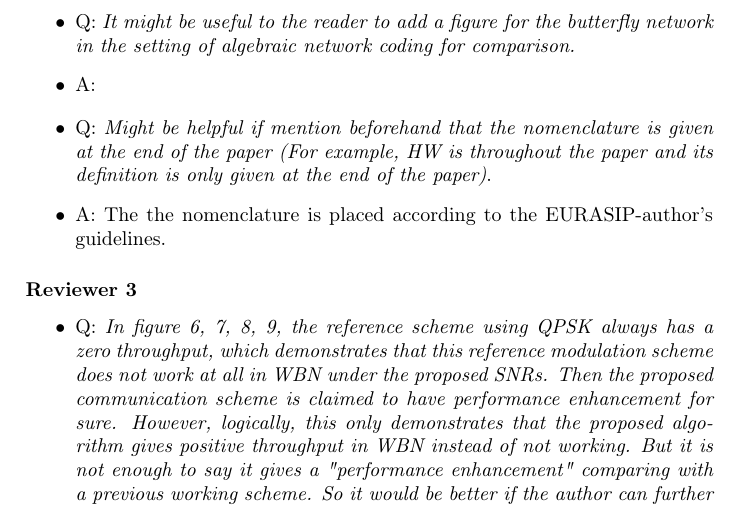
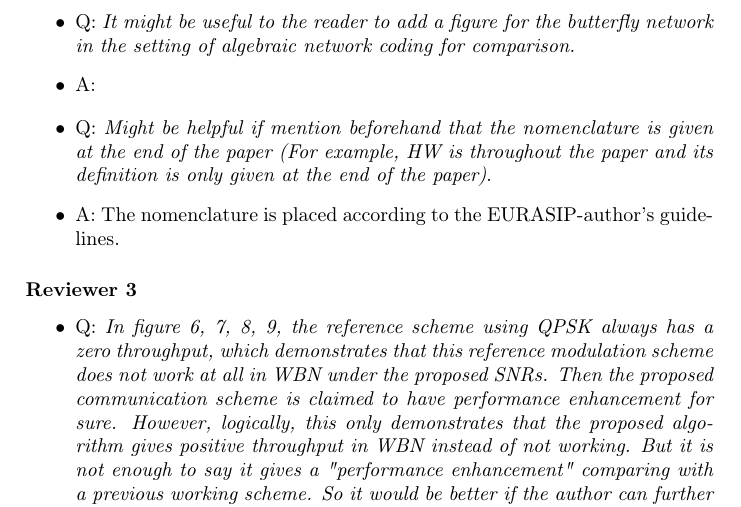
Before and after one commit to ProchazkaPavel/EURASIP_2017, a LaTeX document (response_letter/response_letter.tex): part of page 3 of 4, cut so that both start at the same text. Compiled offline with pdfLaTeX.

Commit message:
Corrected typo in response letter

```diff
--- a/response_letter/response_letter.tex
+++ b/response_letter/response_letter.tex
@@ -167,7 +167,7 @@
 \begin{itemize}
   \item Q: \emph{Might be helpful if mention beforehand that the nomenclature is given at the end of the paper (For
 	  example, HW is throughout the paper and its definition is only given at the end of the paper)}.
-  \item A: The the nomenclature is placed according to the EURASIP-author's guidelines.
+  \item A: The nomenclature is placed according to the EURASIP-author's guidelines.
 \end{itemize}
 
 \subsubsection*{Reviewer 3}
```
